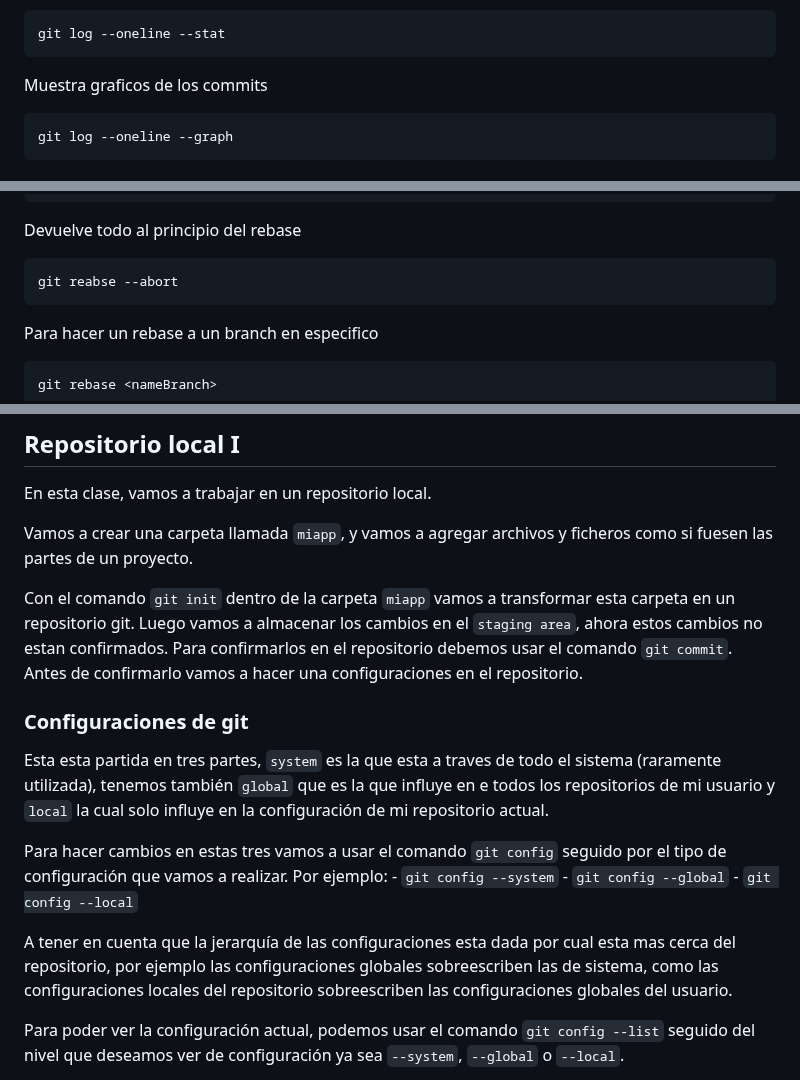
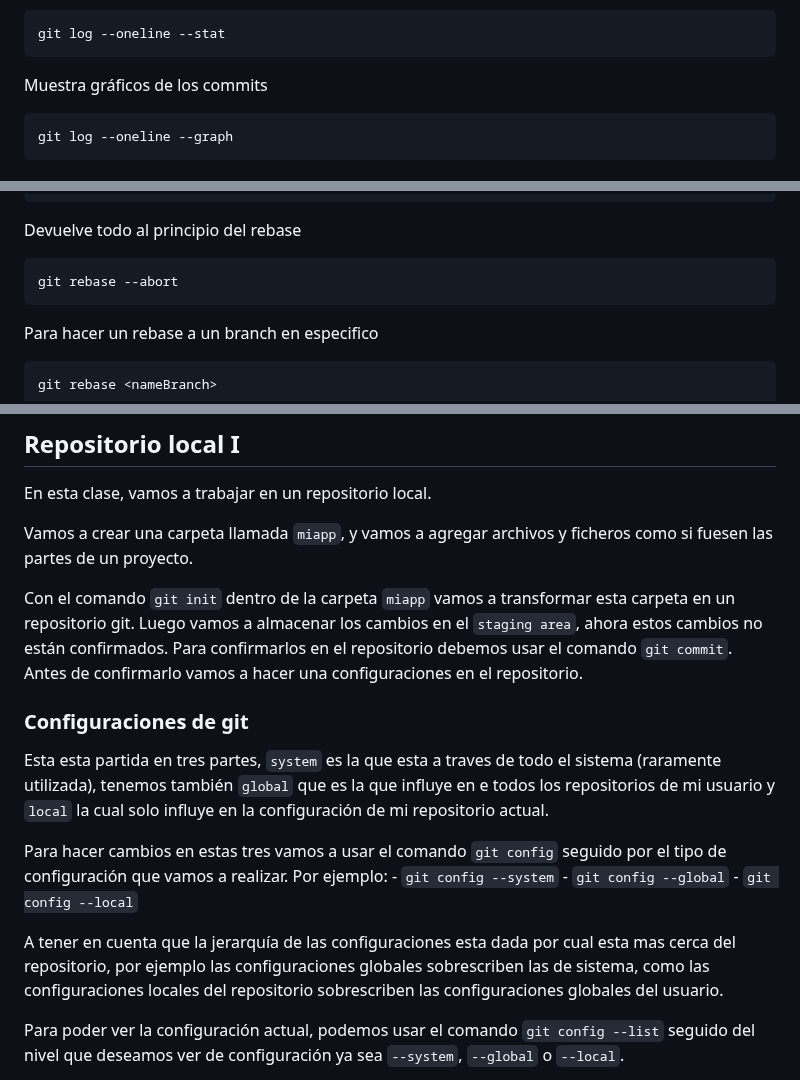
Before and after one commit to agustin1996ra/open_boot_camp, a Markdown page: Git/README.md, 3 parts joined by grey strips. Rendered like a GitHub page.

````diff
--- a/Git/README.md
+++ b/Git/README.md
@@ -160,7 +160,7 @@ Muestras los cambios en los commits
 git log --oneline --stat
 ```
 
-Muestra graficos de los commits
+Muestra gráficos de los commits
 
 ```bash
 git log --oneline --graph
@@ -313,7 +313,7 @@ git rebase --skip
 Devuelve todo al principio del rebase
 
 ```bash
-git reabse --abort
+git rebase --abort
 ```
 
 Para hacer un rebase a un branch en especifico
@@ -583,7 +583,7 @@ En esta clase, vamos a trabajar en un repositorio local.
 
 Vamos a crear una carpeta llamada `miapp`, y vamos a agregar archivos y ficheros como si fuesen las partes de un proyecto.
 
-Con el comando `git init` dentro de la carpeta `miapp` vamos a transformar esta carpeta en un repositorio git. Luego vamos a almacenar los cambios en el `staging area`, ahora estos cambios no estan confirmados. Para confirmarlos en el repositorio debemos usar el comando `git commit`.
+Con el comando `git init` dentro de la carpeta `miapp` vamos a transformar esta carpeta en un repositorio git. Luego vamos a almacenar los cambios en el `staging area`, ahora estos cambios no están confirmados. Para confirmarlos en el repositorio debemos usar el comando `git commit`.
 Antes de confirmarlo vamos a hacer una configuraciones en el repositorio.
 
 ### Configuraciones de git
@@ -595,7 +595,7 @@ Para hacer cambios en estas tres vamos a usar el comando `git config` seguido po
     - `git config --global`
     - `git config --local`
 
-A tener en cuenta que la jerarquía de las configuraciones esta dada por cual esta mas cerca del repositorio, por ejemplo las configuraciones globales sobreescriben las de sistema, como las configuraciones locales del repositorio sobreescriben las configuraciones globales del usuario.
+A tener en cuenta que la jerarquía de las configuraciones esta dada por cual esta mas cerca del repositorio, por ejemplo las configuraciones globales sobrescriben las de sistema, como las configuraciones locales del repositorio sobrescriben las configuraciones globales del usuario.
 
 Para poder ver la configuración actual, podemos usar el comando `git config --list` seguido del nivel que deseamos ver de configuración ya sea `--system`, `--global` o `--local`.
 
````
Also changed, not shown: other parts of Git/README.md (+11 -11 lines).
